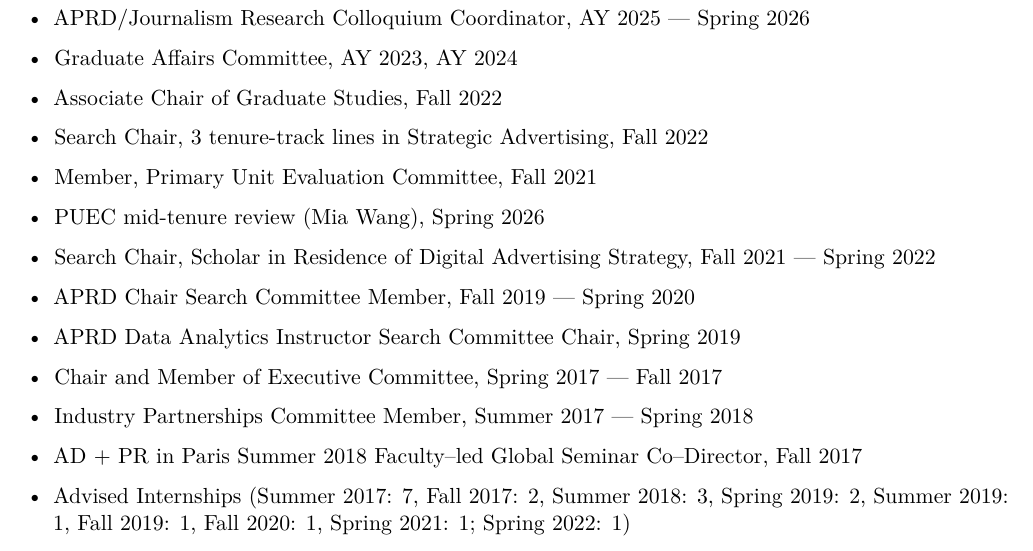
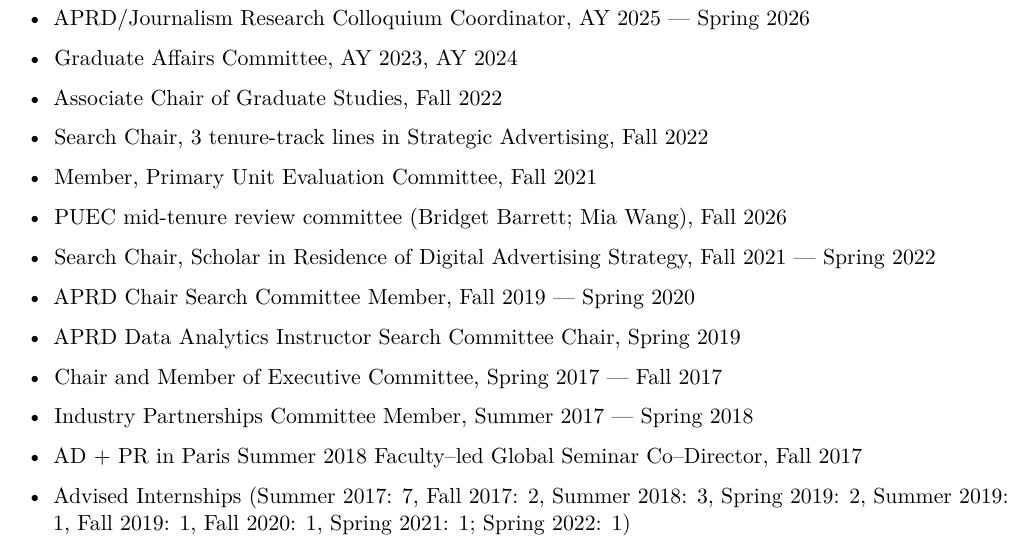
Before and after one commit to chrisjvargo/chrisjvargo.github.io, a LaTeX CV (cv/Vargo_CV.tex): part of page 12 of 14, cut so that both start at the same text. Compiled offline with pdfLaTeX.

Commit message:
CV: PUEC mid-tenure review committee for Bridget Barrett and Mia Wang (Fall 2026)

```diff
--- a/cv/Vargo_CV.tex
+++ b/cv/Vargo_CV.tex
@@ -310,7 +310,7 @@
 \item Associate Chair of Graduate Studies, Fall 2022
 \item Search Chair, 3 tenure-track lines in Strategic Advertising, Fall 2022
 \item Member, Primary Unit Evaluation Committee, Fall 2021
-\item PUEC mid-tenure review (Mia Wang), Spring 2026
+\item PUEC mid-tenure review committee (Bridget Barrett; Mia Wang), Fall 2026
 \item Search Chair, Scholar in Residence of Digital Advertising Strategy, Fall 2021 --- Spring 2022
 \item APRD Chair Search Committee Member, Fall 2019 --- Spring 2020
 \item APRD Data Analytics Instructor Search Committee Chair, Spring 2019
```
Also changed, not shown: cv/Vargo_CV.pdf.
